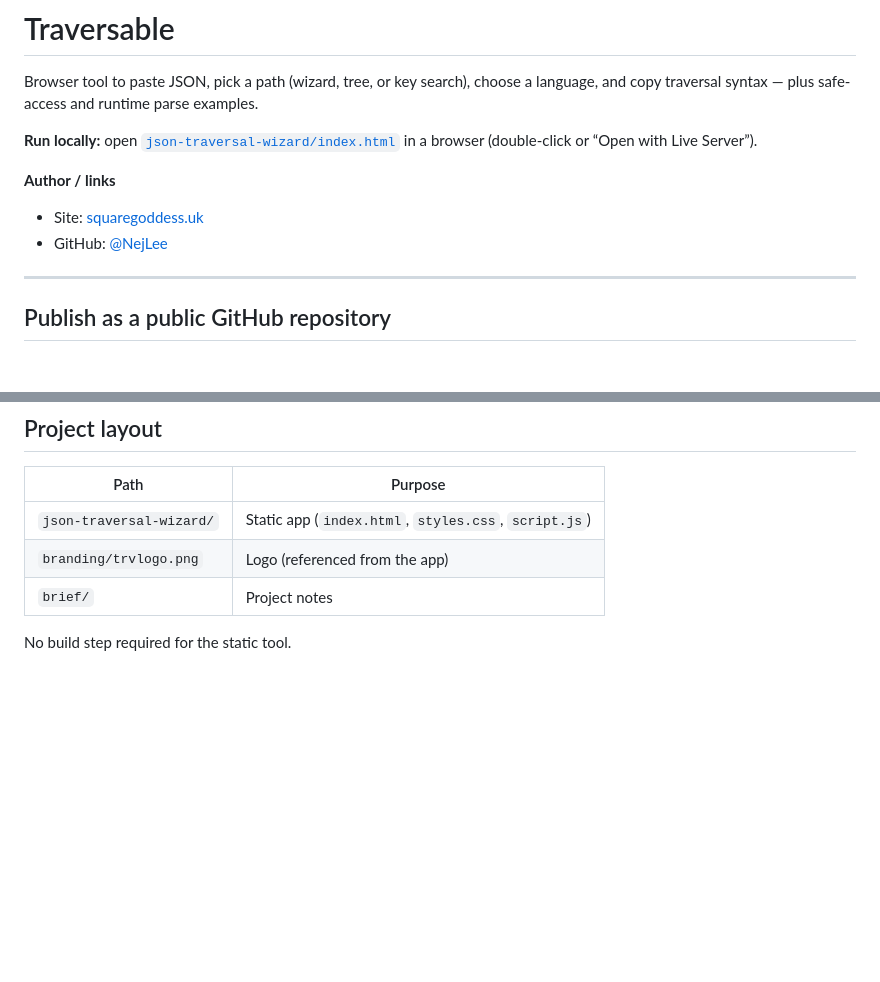
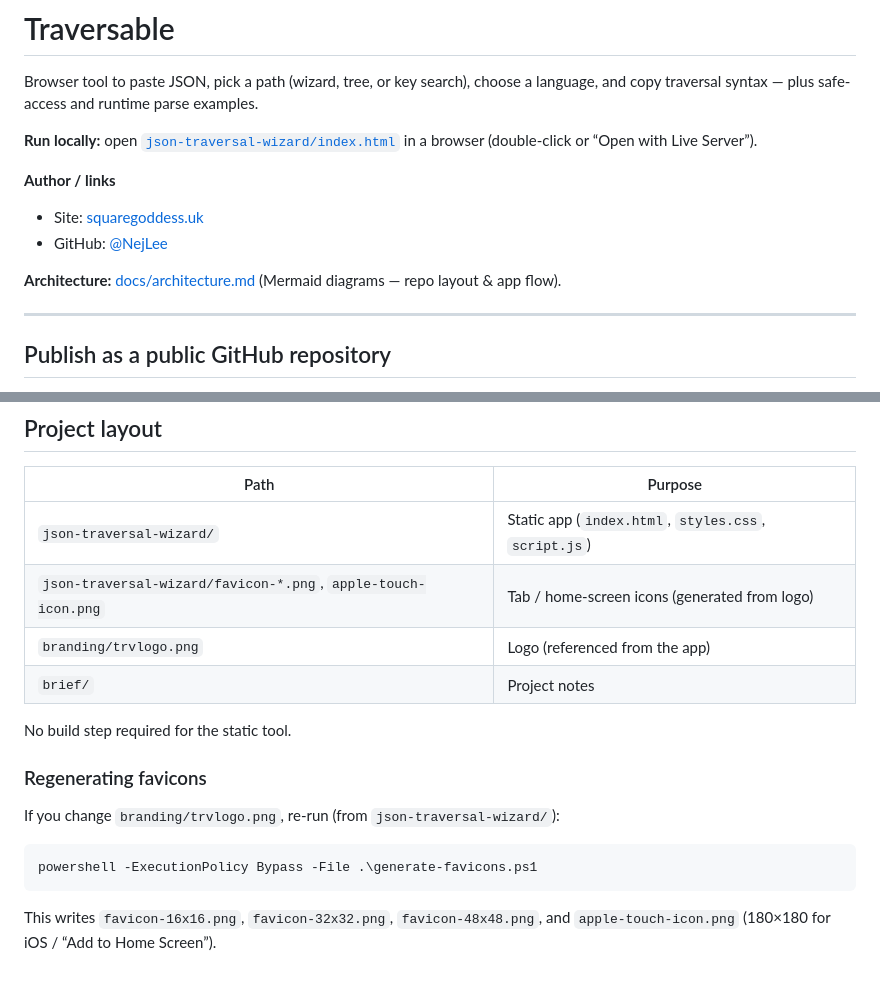
Before and after one commit to NejLee/traversable, a Markdown page: README.md, 2 parts joined by grey strips. Drawn GitHub-style; blank space fills up the shorter version.

````diff
--- a/README.md
+++ b/README.md
@@ -8,6 +8,8 @@ Browser tool to paste JSON, pick a path (wizard, tree, or key search), choose a
 
 - Site: [squaregoddess.uk](https://squaregoddess.uk)
 - GitHub: [@NejLee](https://github.com/NejLee)
+
+**Architecture:** [docs/architecture.md](docs/architecture.md) (Mermaid diagrams — repo layout & app flow).
 
 ---
 
@@ -76,7 +78,18 @@ Optional: add a `CHANGELOG.md` and update it each release.
 | Path | Purpose |
 |------|--------|
 | `json-traversal-wizard/` | Static app (`index.html`, `styles.css`, `script.js`) |
+| `json-traversal-wizard/favicon-*.png`, `apple-touch-icon.png` | Tab / home-screen icons (generated from logo) |
 | `branding/trvlogo.png` | Logo (referenced from the app) |
 | `brief/` | Project notes |
 
 No build step required for the static tool.
+
+### Regenerating favicons
+
+If you change `branding/trvlogo.png`, re-run (from `json-traversal-wizard/`):
+
+```powershell
+powershell -ExecutionPolicy Bypass -File .\generate-favicons.ps1
+```
+
+This writes `favicon-16x16.png`, `favicon-32x32.png`, `favicon-48x48.png`, and `apple-touch-icon.png` (180×180 for iOS / “Add to Home Screen”).
````
Also changed, not shown: docs/architecture.md (added, +128 -0 lines).
